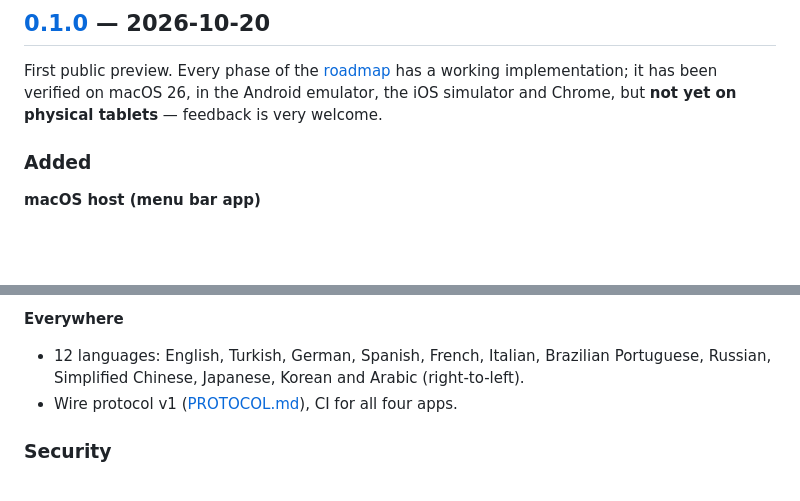
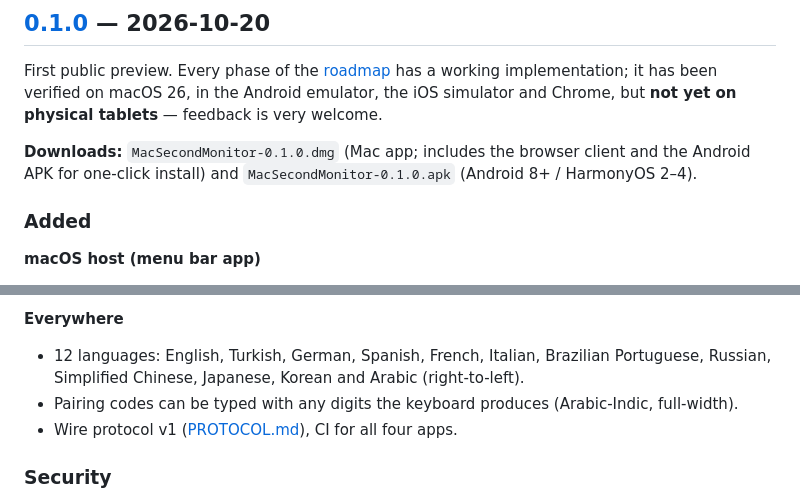
Before and after one commit to metekaganmusaak/mac-second-monitor, a Markdown page: CHANGELOG.md, 2 parts joined by grey strips. Rendered like a GitHub page; blank space fills up the shorter version.

```diff
--- a/CHANGELOG.md
+++ b/CHANGELOG.md
@@ -9,6 +9,9 @@ All notable changes to this project are documented here. The format follows
 First public preview. Every phase of the [roadmap](docs/ROADMAP.md) has a working
 implementation; it has been verified on macOS 26, in the Android emulator, the iOS simulator and
 Chrome, but **not yet on physical tablets** — feedback is very welcome.
+
+**Downloads:** `MacSecondMonitor-0.1.0.dmg` (Mac app; includes the browser client and the Android
+APK for one-click install) and `MacSecondMonitor-0.1.0.apk` (Android 8+ / HarmonyOS 2–4).
 
 ### Added
 
@@ -50,6 +53,7 @@ Chrome, but **not yet on physical tablets** — feedback is very welcome.
 **Everywhere**
 - 12 languages: English, Turkish, German, Spanish, French, Italian, Brazilian Portuguese, Russian,
   Simplified Chinese, Japanese, Korean and Arabic (right-to-left).
+- Pairing codes can be typed with any digits the keyboard produces (Arabic-Indic, full-width).
 - Wire protocol v1 ([PROTOCOL.md](docs/PROTOCOL.md)), CI for all four apps.
 
 ### Security
```
Also changed, not shown: README.md (+14 -4 lines).
